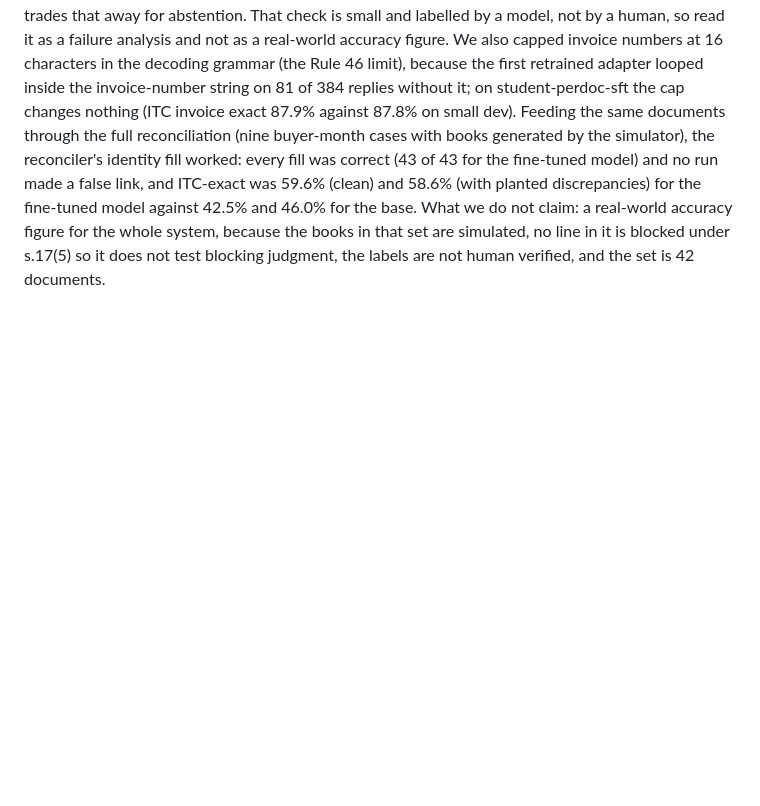
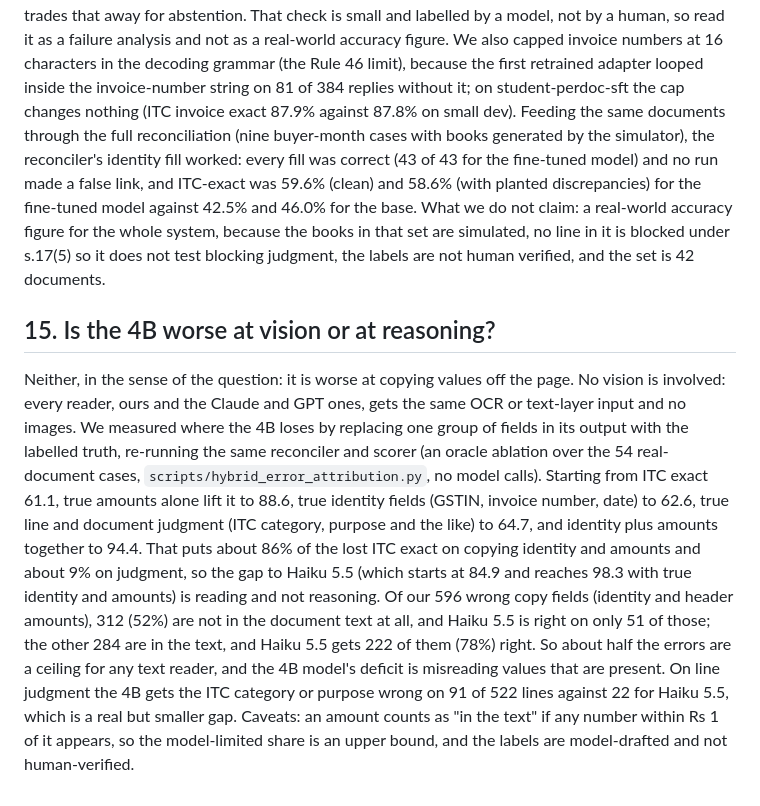
Before and after one commit to chayan-bit/gst-recon-agent, a Markdown page: pitch/JUDGE_QA.md, the part around the change. Rendered like a GitHub page; blank space fills up the shorter version.

```diff
--- a/pitch/JUDGE_QA.md
+++ b/pitch/JUDGE_QA.md
@@ -210,3 +210,15 @@ That check is small and labelled by a model, not by a human, so read it as a fai
 We also capped invoice numbers at 16 characters in the decoding grammar (the Rule 46 limit), because the first retrained adapter looped inside the invoice-number string on 81 of 384 replies without it; on student-perdoc-sft the cap changes nothing (ITC invoice exact 87.9% against 87.8% on small dev).
 Feeding the same documents through the full reconciliation (nine buyer-month cases with books generated by the simulator), the reconciler's identity fill worked: every fill was correct (43 of 43 for the fine-tuned model) and no run made a false link, and ITC-exact was 59.6% (clean) and 58.6% (with planted discrepancies) for the fine-tuned model against 42.5% and 46.0% for the base.
 What we do not claim: a real-world accuracy figure for the whole system, because the books in that set are simulated, no line in it is blocked under s.17(5) so it does not test blocking judgment, the labels are not human verified, and the set is 42 documents.
+
+## 15. Is the 4B worse at vision or at reasoning?
+
+Neither, in the sense of the question: it is worse at copying values off the page.
+No vision is involved: every reader, ours and the Claude and GPT ones, gets the same OCR or text-layer input and no images.
+We measured where the 4B loses by replacing one group of fields in its output with the labelled truth, re-running the same reconciler and scorer (an oracle ablation over the 54 real-document cases, `scripts/hybrid_error_attribution.py`, no model calls).
+Starting from ITC exact 61.1, true amounts alone lift it to 88.6, true identity fields (GSTIN, invoice number, date) to 62.6, true line and document judgment (ITC category, purpose and the like) to 64.7, and identity plus amounts together to 94.4.
+That puts about 86% of the lost ITC exact on copying identity and amounts and about 9% on judgment, so the gap to Haiku 5.5 (which starts at 84.9 and reaches 98.3 with true identity and amounts) is reading and not reasoning.
+Of our 596 wrong copy fields (identity and header amounts), 312 (52%) are not in the document text at all, and Haiku 5.5 is right on only 51 of those; the other 284 are in the text, and Haiku 5.5 gets 222 of them (78%) right.
+So about half the errors are a ceiling for any text reader, and the 4B model's deficit is misreading values that are present.
+On line judgment the 4B gets the ITC category or purpose wrong on 91 of 522 lines against 22 for Haiku 5.5, which is a real but smaller gap.
+Caveats: an amount counts as "in the text" if any number within Rs 1 of it appears, so the model-limited share is an upper bound, and the labels are model-drafted and not human-verified.
```
Also changed, not shown: README.md (+2 -1 lines), pitch/DECK.md (+2 -1 lines).
